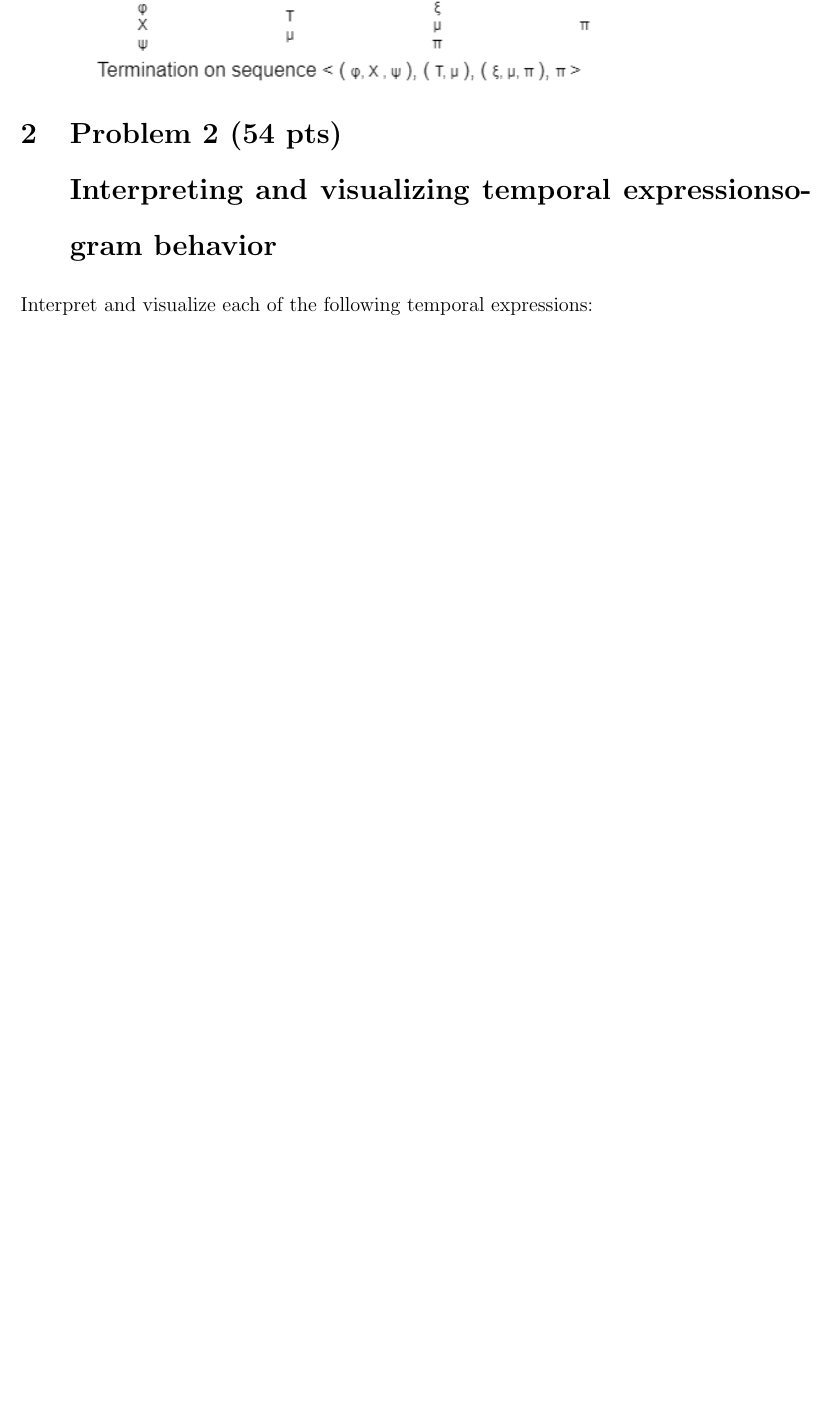
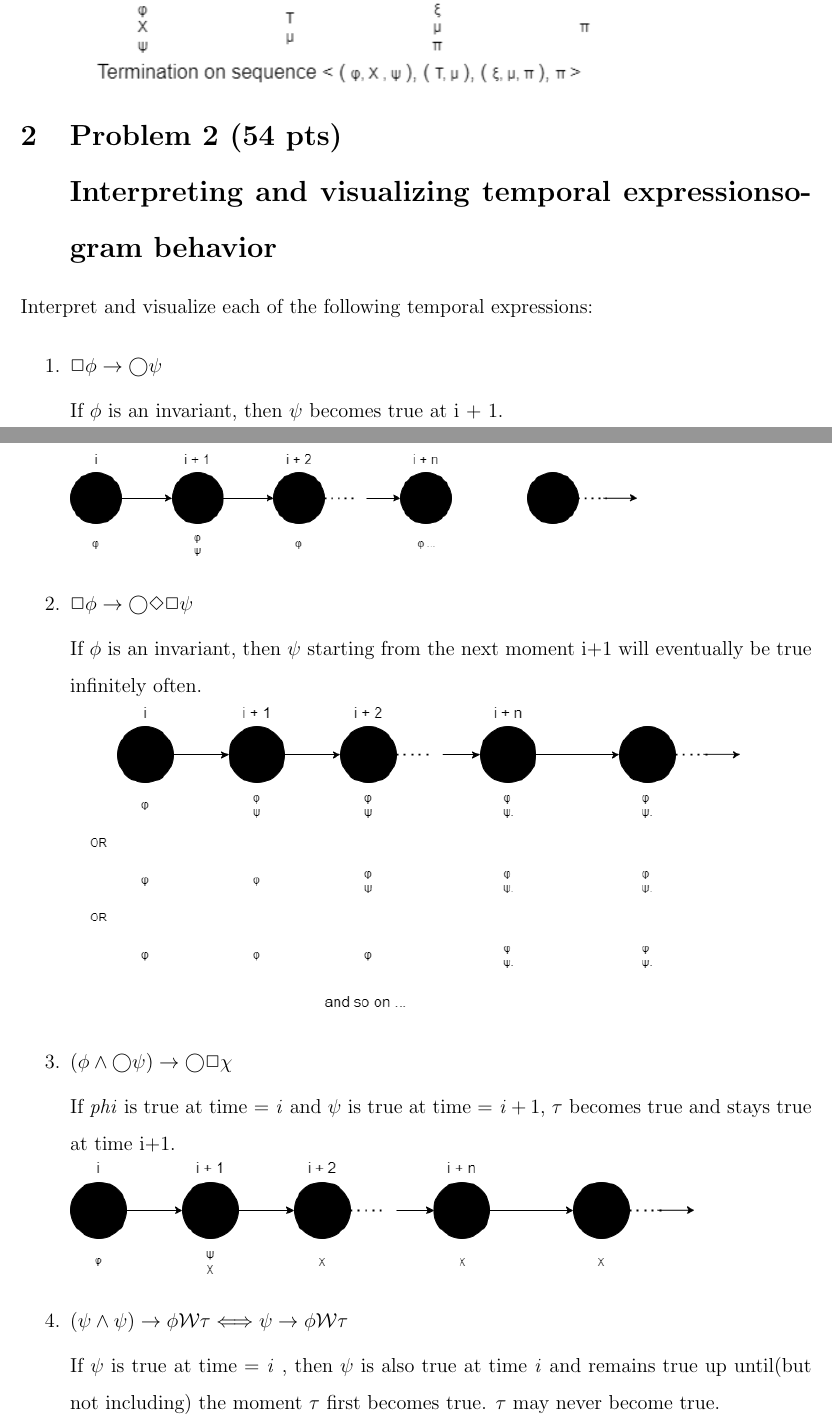
Before and after one commit to witnick/SOEN331, a LaTeX problem sheet (assignment4/assignment4.tex): part of page 3 of 3 before the commit and two parts of pages 3 and 4 of 6 after it, the two joined at a grey line, cut so that both start at the same text, the shorter picture padded with empty space. Compiled offline with pdfLaTeX.

Commit message:
Added problem 2

```diff
--- a/assignment4/assignment4.tex
+++ b/assignment4/assignment4.tex
@@ -59,3 +59,31 @@ Department of Computer Science and Software Engineering\\
 
 Interpret and visualize each of the following temporal expressions:
 
+\begin{enumerate}
+
+	\item $\Box \phi \rightarrow \bigcirc \psi $
+
+		\noindent If $\phi$ is an invariant, then $\psi$ becomes true at i + 1.\\
+		\includegraphics[scale=0.5]{p2.1.png}
+
+	\item $\Box \phi \rightarrow \bigcirc \Diamond \Box \psi$
+
+		\noindent If $\phi$ is an invariant, then $\psi$ starting from the next moment i+1 will eventually be true infinitely often.\\
+		\includegraphics[scale=0.55]{p2.2.png}
+
+	\item $(\phi \wedge \bigcirc \psi) \rightarrow \bigcirc \Box \chi $
+
+
+		\noindent If $phi$ is true at time = $i$ and $\psi$ is true at time = $i + 1$,
+				$\tau$ becomes true and stays true at time i+1.\\
+		\includegraphics[scale=0.55]{p2.3.png}
+
+	\item $( \psi \wedge \psi) \rightarrow \phi \mathcal{W} \tau \Longleftrightarrow
+	 \psi \rightarrow \phi \mathcal{W} \tau$
+
+
+		\noindent If $\psi$ is true at time = $i$ ,\
+			then $\psi$ is also true at time $i$ and remains true up until(but not including) the moment $\tau$ first becomes true. $\tau$ may never become true.\\
+		\includegraphics[scale=0.55]{p2.5.png}
+
+	\item $( \lnot \phi \wedge \lnot \psi ) \rightarrow \bigcirc \tau \mathcal{U} \chi ?$ Explain your reasoning.
```
Also changed, not shown: assignment4/figures/p2.1.png (added), assignment4/figures/p2.2.png (added), assignment4/figures/p2.3.png (added), assignment4/figures/p2.4.png (added), assignment4/figures/p2.5.png (added), assignment4/figures/p2.7.1.png (added), assignment4/figures/p2.7.2.png (added), assignment4/figures/p2.8.png (added), assignment4/figures/p2.9.png (added), assignment4/assignment4.tex (29 more changed lines).
